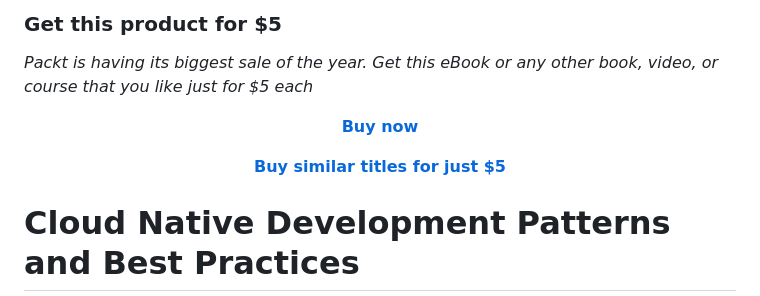
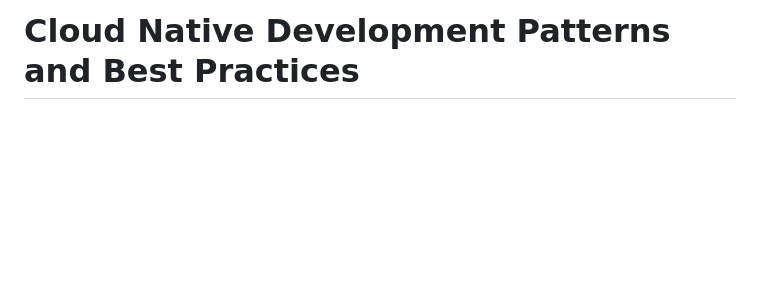
Before and after one commit to PacktPublishing/Cloud-Native-Development-Patterns-and-Best-Practices, a Markdown page: README.md, the part around the change. Rendered like a GitHub page; blank space fills up the shorter version.

Commit message:
remove 5$ campaign - 2022

```diff
--- a/README.md
+++ b/README.md
@@ -1,13 +1,4 @@
 
-### Get this product for $5
-
-<i>Packt is having its biggest sale of the year. Get this eBook or any other book, video, or course that you like just for $5 each</i>
-
-
-<b><p align='center'>[Buy now](https://packt.link/9781788473927)</p></b>
-
-
-<b><p align='center'>[Buy similar titles for just $5](https://subscription.packtpub.com/search)</p></b>
 
 
 # Cloud Native Development Patterns and Best Practices
```
